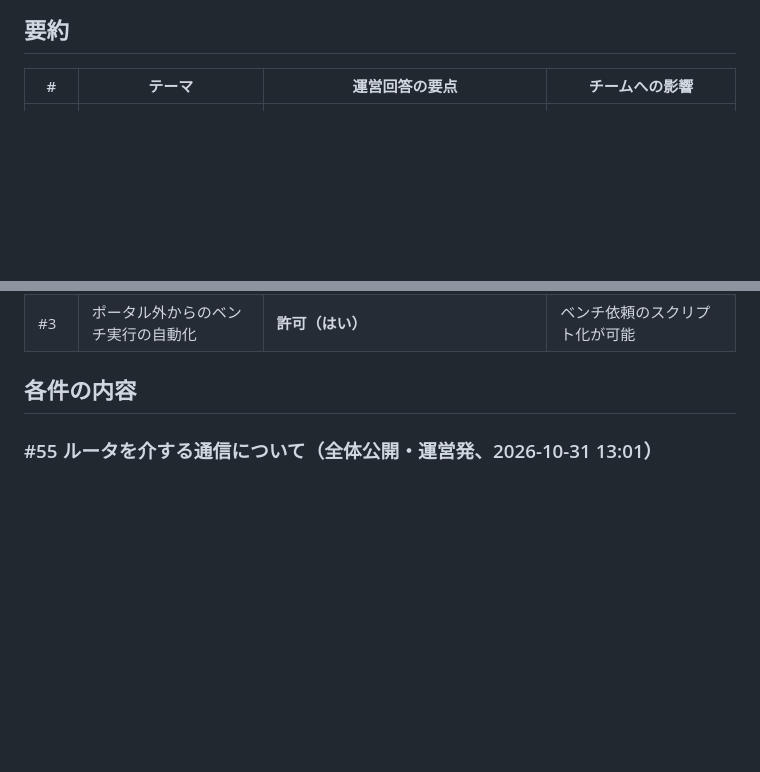
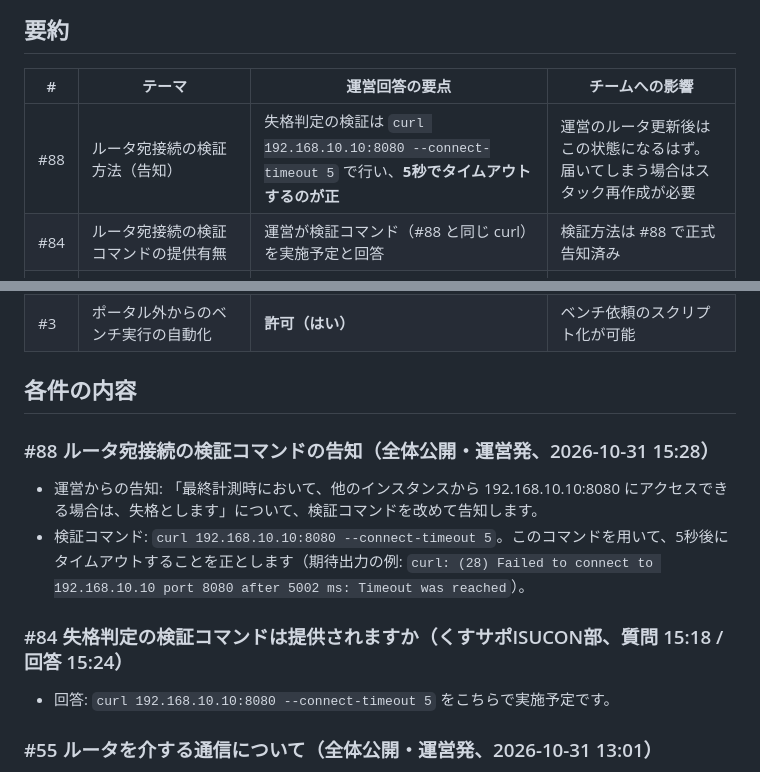
Before and after one commit to niftyisucon/isucon2026, a Markdown page: docs/clarifications.md, 2 parts joined by grey strips. Drawn GitHub-style; blank space fills up the shorter version.

Commit message:
docs: Clarificationsを更新（#84・#88を追加）

```diff
--- a/docs/clarifications.md
+++ b/docs/clarifications.md
@@ -10,6 +10,8 @@
 
 | # | テーマ | 運営回答の要点 | チームへの影響 |
 | --- | --- | --- | --- |
+| #88 | ルータ宛接続の検証方法（告知） | 失格判定の検証は `curl 192.168.10.10:8080 --connect-timeout 5` で行い、**5秒でタイムアウトするのが正** | 運営のルータ更新後はこの状態になるはず。届いてしまう場合はスタック再作成が必要 |
+| #84 | ルータ宛接続の検証コマンドの提供有無 | 運営が検証コマンド（#88 と同じ curl）を実施予定と回答 | 検証方法は #88 で正式告知済み |
 | #55 | ルータを介する通信 | 他インスタンスへの通信を目的に、ルータのIPアドレスを宛先とする接続（443・8080ポート）は**禁止**。リージョン・遅延・帯域制限の変更/回避に該当 | proxy 系の構成（#20/#23）がこの宛先指定に当たらないか要確認 |
 | #46 | Fly High賞の「前回」の定義 | 直前に行った（0点ではない）負荷走行のスコア | Fly High賞狙いでは直前（0点除く）の走行スコアが基準になる |
 | #41 | FAILした負荷走行の扱い | スピード10倍賞・Fly High賞のどちらも**0点は含まれない** | 0点の走行は各賞の基準に影響しない |
@@ -24,6 +26,15 @@
 | #3 | ポータル外からのベンチ実行の自動化 | **許可（はい）** | ベンチ依頼のスクリプト化が可能 |
 
 ## 各件の内容
+
+### #88 ルータ宛接続の検証コマンドの告知（全体公開・運営発、2026-10-31 15:28）
+
+- 運営からの告知: 「最終計測時において、他のインスタンスから 192.168.10.10:8080 にアクセスできる場合は、失格とします」について、検証コマンドを改めて告知します。
+- 検証コマンド: `curl 192.168.10.10:8080 --connect-timeout 5`。このコマンドを用いて、5秒後にタイムアウトすることを正とします（期待出力の例: `curl: (28) Failed to connect to 192.168.10.10 port 8080 after 5002 ms: Timeout was reached`）。
+
+### #84 失格判定の検証コマンドは提供されますか（くすサポISUCON部、質問 15:18 / 回答 15:24）
+
+- 回答: `curl 192.168.10.10:8080 --connect-timeout 5` をこちらで実施予定です。
 
 ### #55 ルータを介する通信について（全体公開・運営発、2026-10-31 13:01）
 
```
Also changed, not shown: other parts of docs/clarifications.md (+1 -1 lines).
